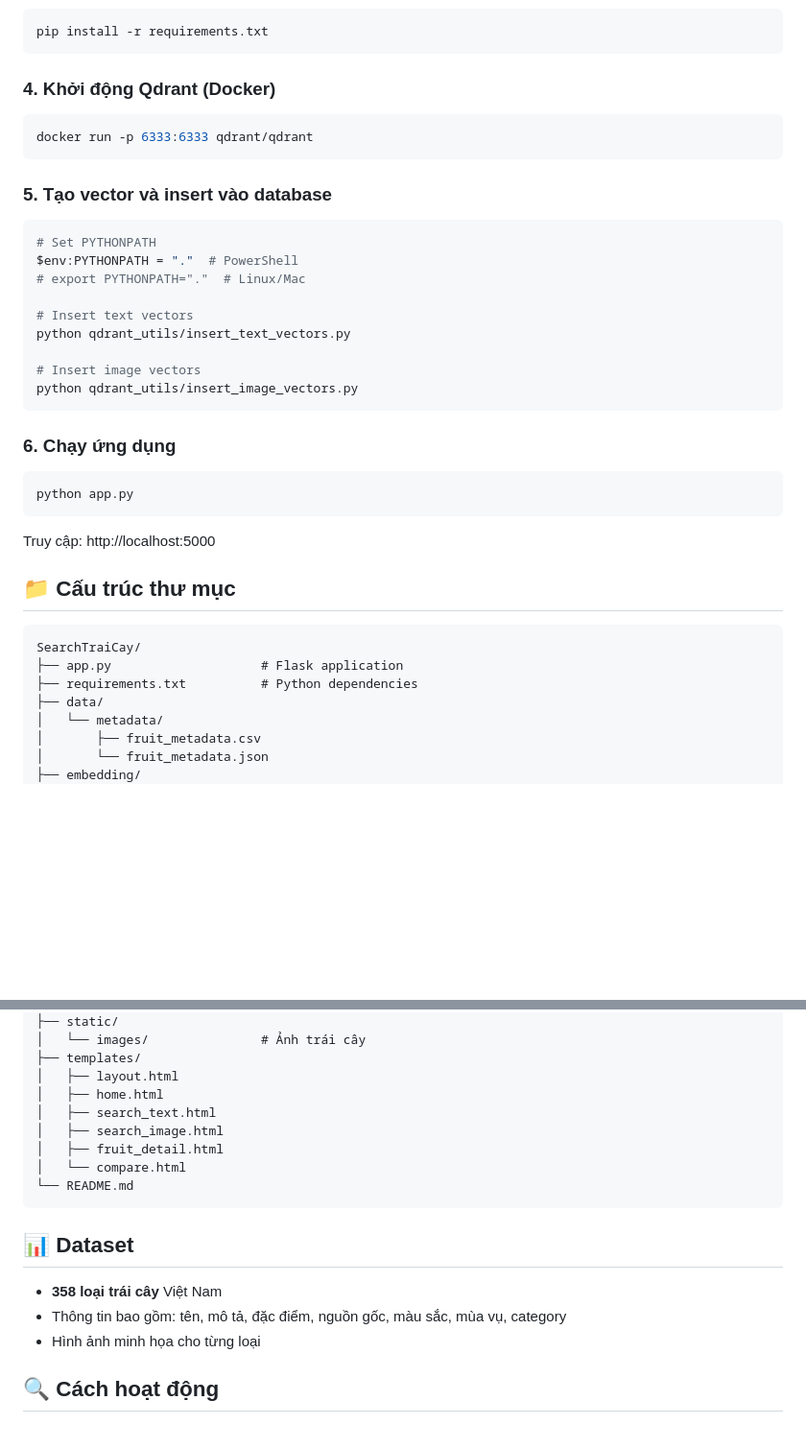
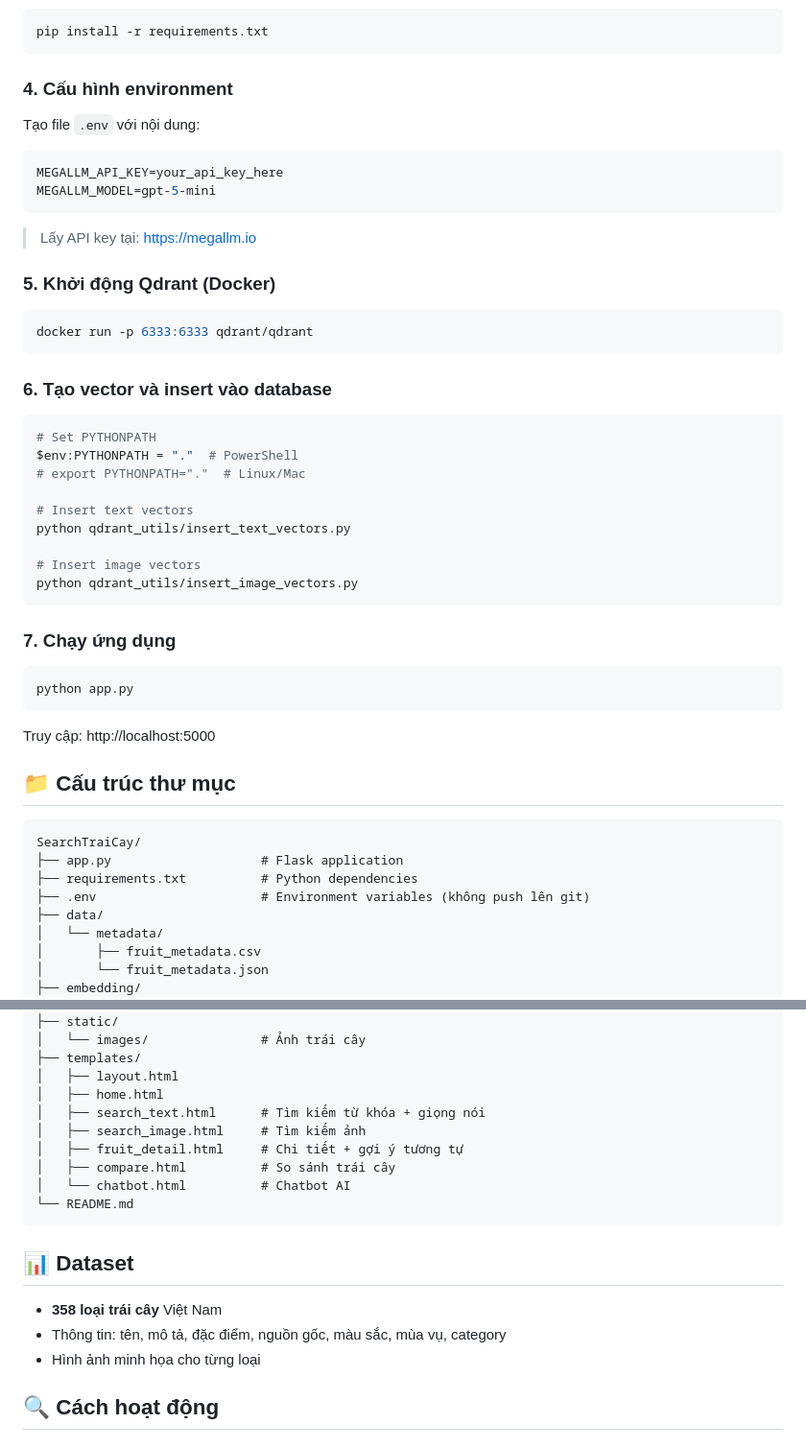
Before and after one commit to dinhvien04/SearchTraiCay, a Markdown page: README.md, 2 parts joined by grey strips. Shown at 96% size. GitHub-like rendering; blank space fills up the shorter version.

Commit message:
Add chatbot AI, voice search, compare features

````diff
--- a/README.md
+++ b/README.md
@@ -41,13 +44,24 @@ python -m venv .venv
 pip install -r requirements.txt
 ```
 
-### 4. Khởi động Qdrant (Docker)
+### 4. Cấu hình environment
+
+Tạo file `.env` với nội dung:
+
+```env
+MEGALLM_API_KEY=your_api_key_here
+MEGALLM_MODEL=gpt-5-mini
+```
+
+> Lấy API key tại: https://megallm.io
+
+### 5. Khởi động Qdrant (Docker)
 
 ```bash
 docker run -p 6333:6333 qdrant/qdrant
 ```
 
-### 5. Tạo vector và insert vào database
+### 6. Tạo vector và insert vào database
 
 ```bash
 # Set PYTHONPATH
@@ -61,7 +75,7 @@ python qdrant_utils/insert_text_vectors.py
 python qdrant_utils/insert_image_vectors.py
 ```
 
-### 6. Chạy ứng dụng
+### 7. Chạy ứng dụng
 
 ```bash
 python app.py
@@ -75,6 +89,7 @@ Truy cập: http://localhost:5000
 SearchTraiCay/
 ├── app.py                    # Flask application
 ├── requirements.txt          # Python dependencies
+├── .env                      # Environment variables (không push lên git)
 ├── data/
 │   └── metadata/
 │       ├── fruit_metadata.csv
@@ -93,17 +108,18 @@ SearchTraiCay/
 ├── templates/
 │   ├── layout.html
 │   ├── home.html
-│   ├── search_text.html
-│   ├── search_image.html
-│   ├── fruit_detail.html
-│   └── compare.html
+│   ├── search_text.html      # Tìm kiếm từ khóa + giọng nói
+│   ├── search_image.html     # Tìm kiếm ảnh
+│   ├── fruit_detail.html     # Chi tiết + gợi ý tương tự
+│   ├── compare.html          # So sánh trái cây
+│   └── chatbot.html          # Chatbot AI
 └── README.md
 ```
 
 ## 📊 Dataset
 
 - **358 loại trái cây** Việt Nam
-- Thông tin bao gồm: tên, mô tả, đặc điểm, nguồn gốc, màu sắc, mùa vụ, category
+- Thông tin: tên, mô tả, đặc điểm, nguồn gốc, màu sắc, mùa vụ, category
 - Hình ảnh minh họa cho từng loại
 
 ## 🔍 Cách hoạt động
````
Also changed, not shown: other parts of README.md (+18 -3 lines).
